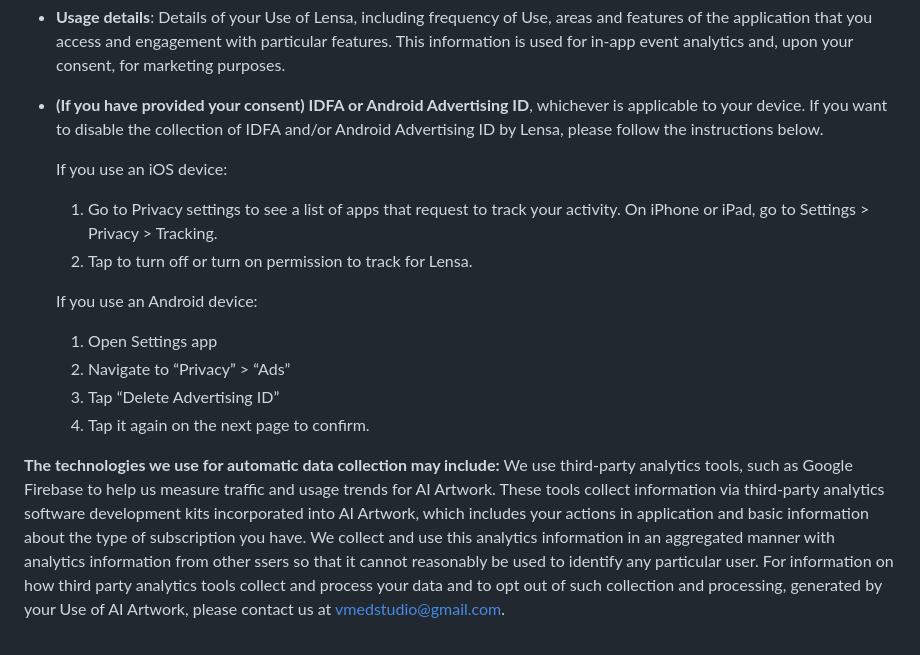
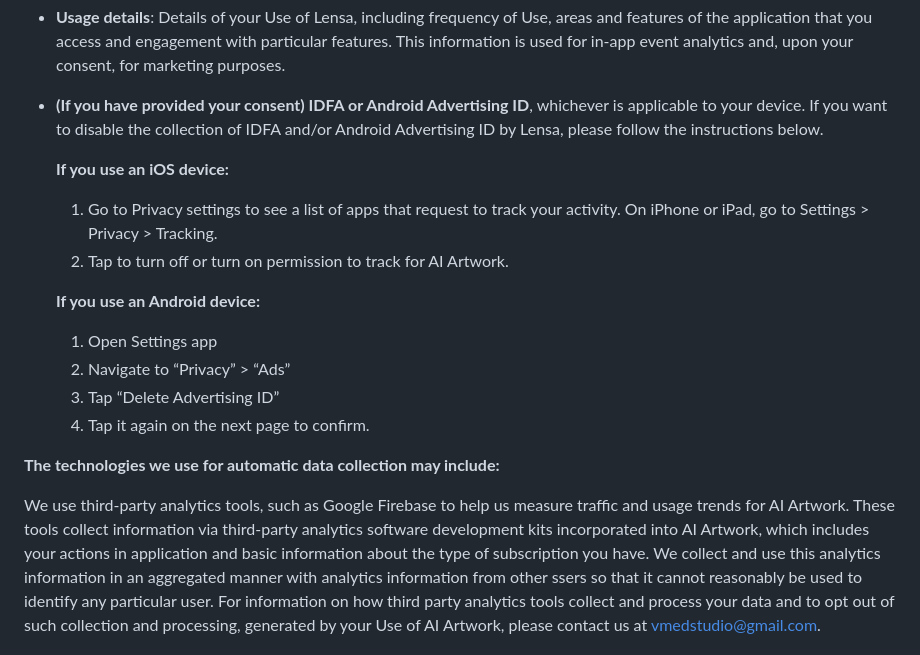
Before and after one commit to VmedStudio/vmedstudio.github.io, a Markdown page: privacy/index.md, the part around the change. Rendered like a GitHub page.

Commit message:
Update index.md
fix 3.

```diff
--- a/privacy/index.md
+++ b/privacy/index.md
@@ -33,17 +33,18 @@ When you Use AI Artwork, we may automatically collect certain data about you. Th
  - **Usage details**: Details of your Use of Lensa, including frequency of Use, areas and features of the application that you access and engagement with particular features. This information is used for in-app event analytics and, upon your consent, for marketing purposes.
  - **(If you have provided your consent) IDFA or Android Advertising ID**, whichever is applicable to your device. If you want to disable the collection of IDFA and/or Android Advertising ID by Lensa, please follow the instructions below.
 
-    If you use an iOS device:
+    **If you use an iOS device:**
     1. Go to Privacy settings to see a list of apps that request to track your activity. On iPhone or iPad, go to Settings > Privacy > Tracking.
-    2. Tap to turn off or turn on permission to track for Lensa.
+    2. Tap to turn off or turn on permission to track for AI Artwork.
 
-    If you use an Android device:
+    **If you use an Android device:**
     1. Open Settings app
     2. Navigate to “Privacy” > “Ads”
     3. Tap “Delete Advertising ID”
     4. Tap it again on the next page to confirm.
 
 **The technologies we use for automatic data collection may include:**
+
 We use third-party analytics tools, such as Google Firebase to help us measure traffic and usage trends for AI Artwork. These tools collect information via third-party analytics software development kits incorporated into AI Artwork, which includes your actions in application and basic information about the type of subscription you have. We collect and use this analytics information in an aggregated manner with analytics information from other ssers so that it cannot reasonably be used to identify any particular user. For information on how third party analytics tools collect and process your data and to opt out of such collection and processing, generated by your Use of AI Artwork, please contact us at vmedstudio@gmail.com.
 
 
```
